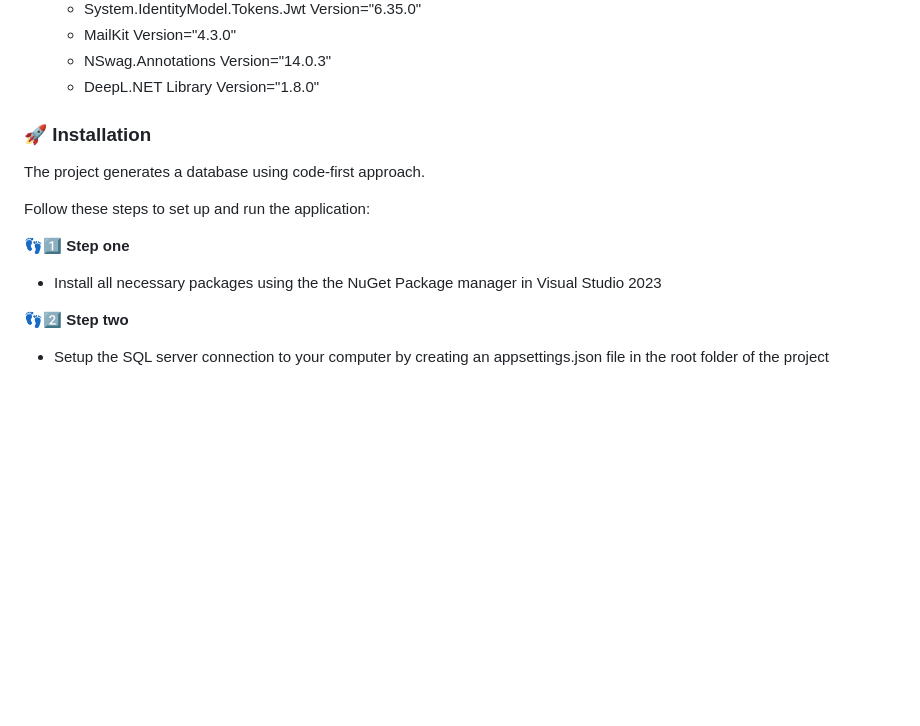
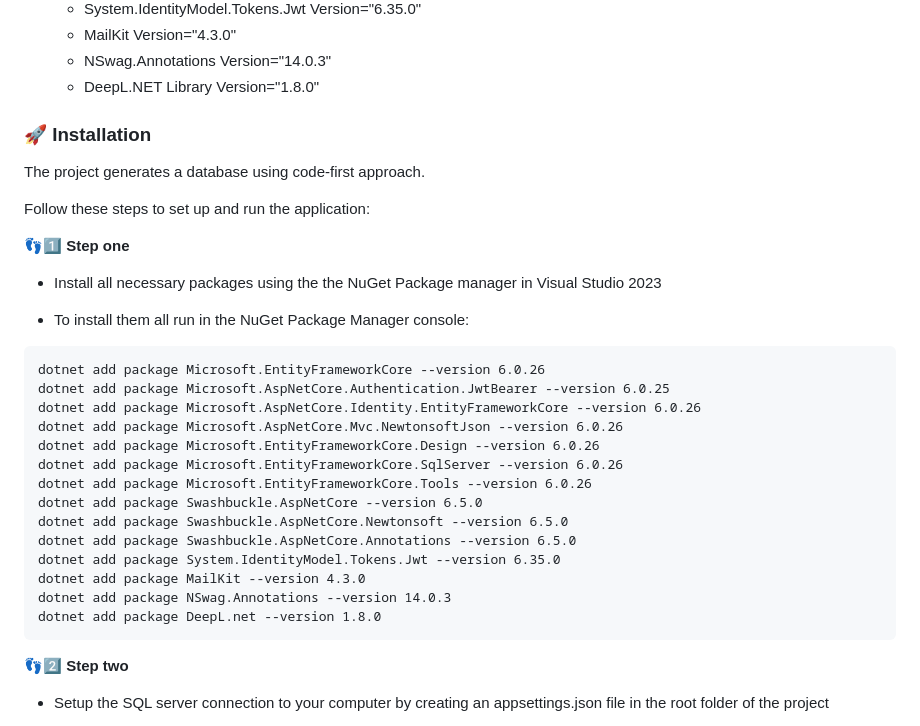
Before and after one commit to tvtsolov/Virtual-Teacher-personal, a Markdown page: README.md, the part around the change. Rendered like a GitHub page; blank space fills up the shorter version.

````diff
--- a/README.md
+++ b/README.md
@@ -56,6 +56,8 @@ https://youtu.be/xmRGHg01H5w?si=-89dAvzDFa20FVng
   + NSwag.Annotations Version="14.0.3"
   + DeepL.NET Library Version="1.8.0"
 
+
+
 ### :rocket: Installation
 The project generates a database using code-first approach.
 
@@ -63,6 +65,25 @@ Follow these steps to set up and run the application:
 
 :footprints::one: **Step one**
 - Install all necessary packages using the the NuGet Package manager in Visual Studio 2023
+
+- To install them all run in the NuGet Package Manager console:
+
+```
+dotnet add package Microsoft.EntityFrameworkCore --version 6.0.26
+dotnet add package Microsoft.AspNetCore.Authentication.JwtBearer --version 6.0.25
+dotnet add package Microsoft.AspNetCore.Identity.EntityFrameworkCore --version 6.0.26
+dotnet add package Microsoft.AspNetCore.Mvc.NewtonsoftJson --version 6.0.26
+dotnet add package Microsoft.EntityFrameworkCore.Design --version 6.0.26
+dotnet add package Microsoft.EntityFrameworkCore.SqlServer --version 6.0.26
+dotnet add package Microsoft.EntityFrameworkCore.Tools --version 6.0.26
+dotnet add package Swashbuckle.AspNetCore --version 6.5.0
+dotnet add package Swashbuckle.AspNetCore.Newtonsoft --version 6.5.0
+dotnet add package Swashbuckle.AspNetCore.Annotations --version 6.5.0
+dotnet add package System.IdentityModel.Tokens.Jwt --version 6.35.0
+dotnet add package MailKit --version 4.3.0
+dotnet add package NSwag.Annotations --version 14.0.3
+dotnet add package DeepL.net --version 1.8.0
+```
 
 :footprints::two: **Step two**
 - Setup the SQL server connection to your computer by creating an appsettings.json file in the root folder of the project
````
